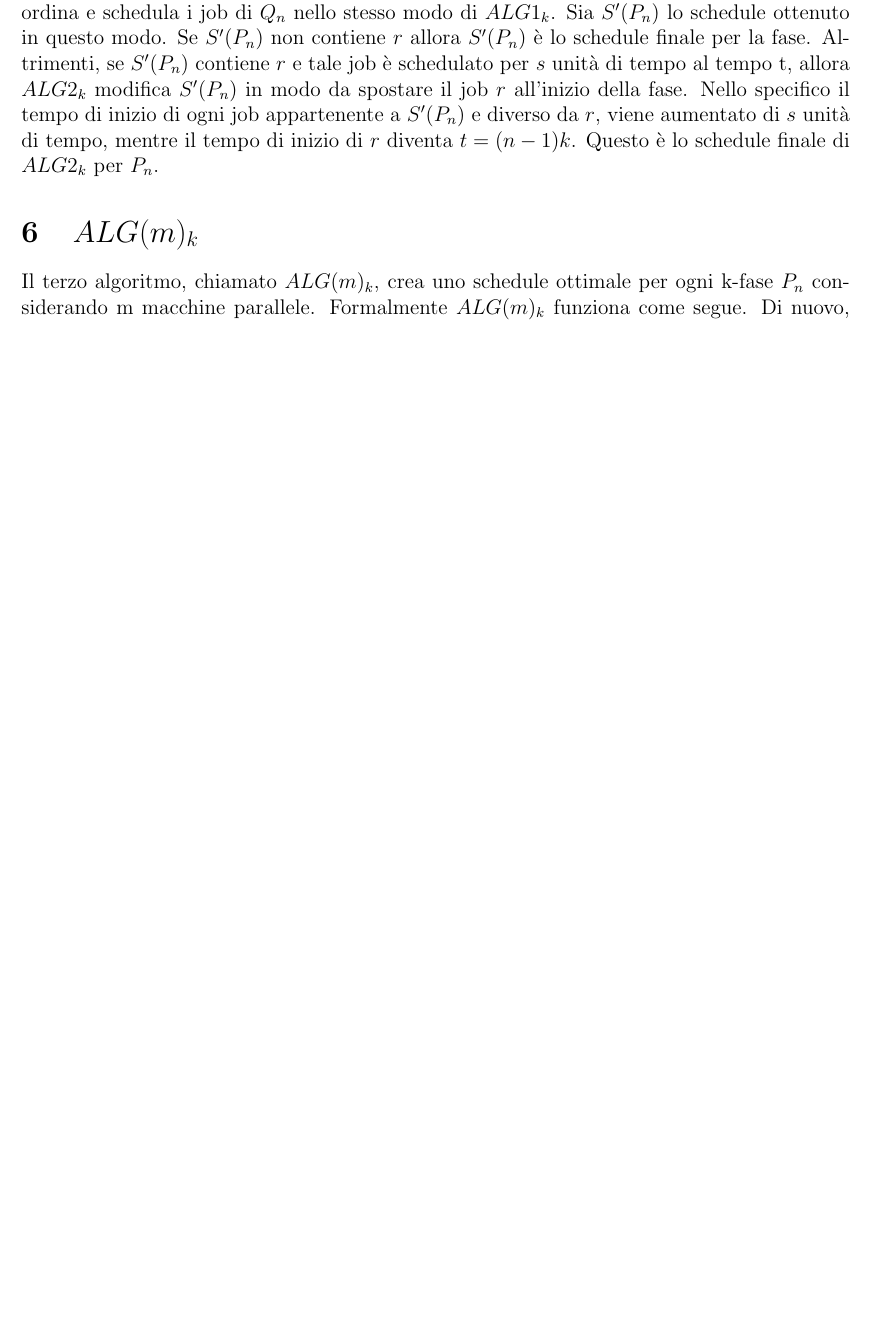
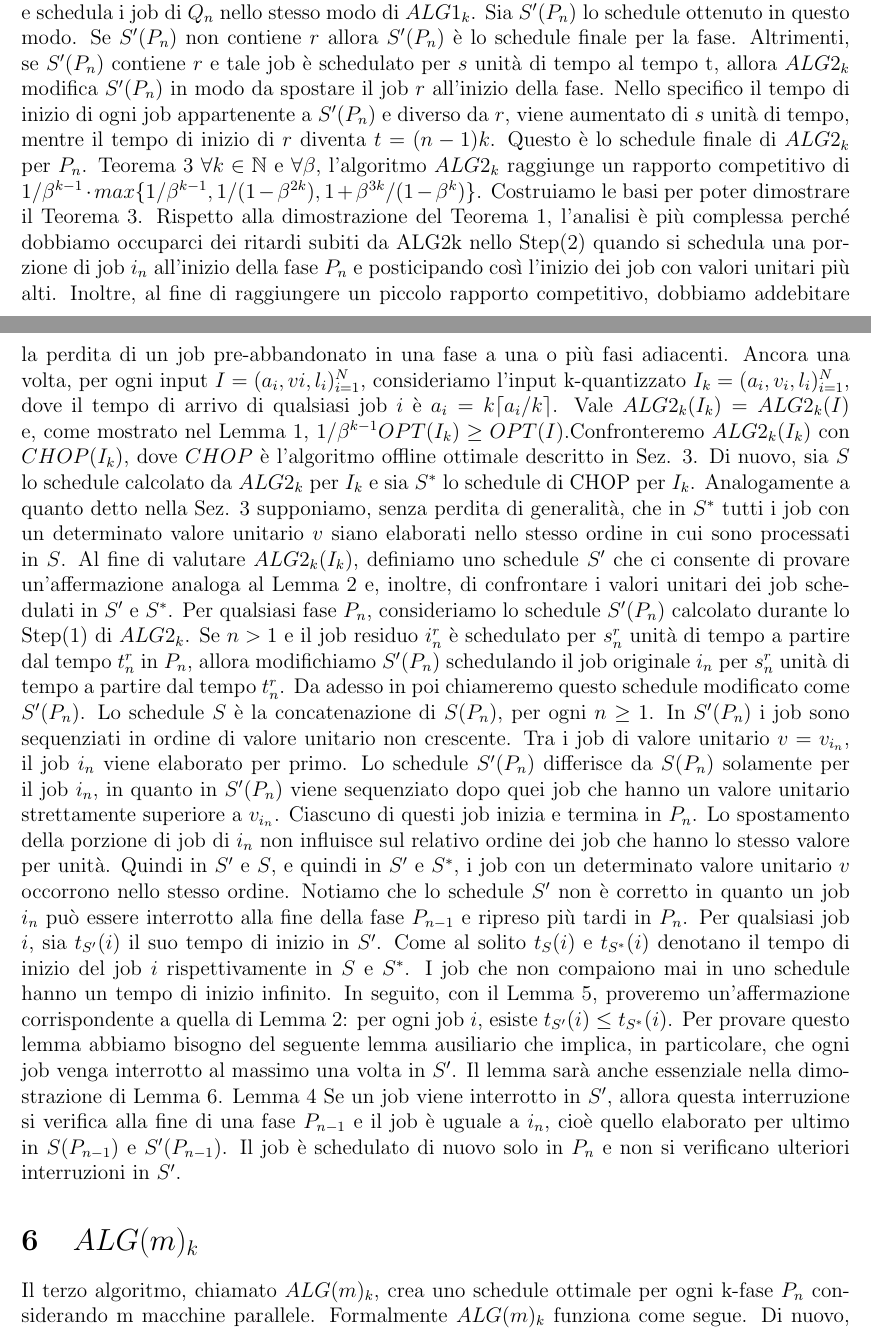
Before and after one commit to Prahtz/StoryboardingScheduling, a LaTeX document (Tesi/Tex/tesi.tex): part of page 6 of 7 before the commit and two parts of pages 6 and 7 of 8 after it, the two joined at a grey line, cut so that both start at the same text, the shorter picture padded with empty space. Compiled offline with pdfLaTeX.

Commit message:
Tesi aggiornata

```diff
--- a/Tesi/Tex/tesi.tex
+++ b/Tesi/Tex/tesi.tex
@@ -93,6 +93,15 @@ Osserviamo che $1 / (1 - \beta ) \leq 4 / (2 - \beta )$ è vero se e solo se $\b
 
 \section{$ALG2_{k}$}
 Il secondo algoritmo, chiamato $ALG2_{k}$, è una raffinazione di $ALG1_{k}$; il principio di funzionamento è praticamente lo stesso. L’unica differenza sta nel fatto che tenta di ripristinare l’esecuzione di un eventuale job in una fase $P_{n}$ se è stato pre-rilasciato nella fase immediatamente precedente $P_{n-1}$. Formalmente $ALG2_{k}$ funziona come segue. Se $n > 1$, sia $i$ il job che è stato pre-rilasciato nella fase $P_{n-1}$. A questo punto definiamo il job residuo $r = (a_{i}, v_{i}, l_{r})$; $l_{r}$ è la parte rimanente del job $i$ che dev’essere processata. Aggiungiamo $r$ a $Q_{n}$. $ALG2_{k}$ ordina e schedula i job di $Q_{n}$ nello stesso modo di $ALG1_{k}$. Sia $S’(P_{n})$ lo schedule ottenuto in questo modo. Se $S’(P_{n})$ non contiene $r$ allora $S’(P_{n})$ è lo schedule finale per la fase. Altrimenti, se $S’(P_{n})$ contiene $r$ e tale job è schedulato per $s$ unità di tempo al tempo t, allora $ALG2_{k}$ modifica $S’(P_{n})$ in modo da spostare il job $r$ all’inizio della fase. Nello specifico il tempo di inizio di ogni job appartenente a $S’(P_{n})$ e diverso da $r$, viene aumentato di $s$ unità di tempo, mentre il tempo di inizio di $r$ diventa $t = (n-1)k$. Questo è lo schedule finale di $ALG2_{k}$ per $P_{n}$.
+Teorema 3
+$\forall k \in \N$ e $\forall \beta$, l'algoritmo $ALG2_{k}$ raggiunge un rapporto competitivo di $1 / \beta^{k - 1} \cdot max \{1 / \beta^{k - 1}, 1 / (1 - \beta^{2k}), 1 + \beta^{3k} / (1 - \beta^{k})\}$.
+Costruiamo le basi per poter dimostrare il Teorema 3. Rispetto alla dimostrazione del Teorema 1, l'analisi è più complessa perché dobbiamo occuparci dei ritardi subiti da ALG2k nello Step(2) quando si schedula una porzione di job $i_{n}$ all'inizio della fase $P_{n}$ e posticipando così l'inizio dei job con valori unitari più alti. Inoltre, al fine di raggiungere un piccolo rapporto competitivo, dobbiamo addebitare la perdita di un job pre-abbandonato in una fase a una o più fasi adiacenti.
+Ancora una volta, per ogni input $I = (a_{i}, v{i}, l_{i})^{N}_{i = 1}$, consideriamo l'input k-quantizzato $I_{k} =(a_{i}, v_{i}, l_{i})^{N}_{i = 1}$, dove il tempo di arrivo di qualsiasi job $i$ è $a_{i} = k \lceil a_{i}/k \rceil$. Vale $ALG2_{k}(I_{k}) = ALG2_{k}(I)$ e, come mostrato nel Lemma 1, $1 / \beta^{k-1} OPT (I_{k}) \geq OPT(I)$.Confronteremo $ALG2_{k}(I_{k})$ con $CHOP(I_{k})$, dove $CHOP$ è l'algoritmo offline ottimale descritto in Sez. 3. Di nuovo, sia $S$ lo schedule calcolato da $ALG2_{k}$ per $I_{k}$ e sia $S^{*}$ lo schedule di CHOP per $I_{k}$. Analogamente a quanto detto nella Sez. 3 supponiamo, senza perdita di generalità, che in $S^{*}$ tutti i job con un determinato valore unitario $v$ siano elaborati nello stesso ordine in cui sono processati in $S$.
+Al fine di valutare $ALG2_{k}(I_{k})$, definiamo uno schedule $S'$ che ci consente di provare un'affermazione analoga al Lemma 2 e, inoltre, di confrontare i valori unitari dei job schedulati in $S'$ e $S^{*}$. Per qualsiasi fase $P_{n}$, consideriamo lo schedule $S'(P_{n})$ calcolato durante lo Step(1) di $ALG2_{k}$. Se $n > 1$ e il job residuo $i^{r}_{n}$ è schedulato per $s^{r}_{n}$ unità di tempo a partire dal tempo $t^{r}_{n}$ in $P_{n}$, allora modifichiamo $S'(P_{n})$ schedulando il job originale $i_{n}$ per $s^{r}_{n}$ unità di tempo a partire dal tempo $t^{r}_{n}$. Da adesso in poi chiameremo questo schedule modificato come $S'(P_{n})$. Lo schedule $S$ è la concatenazione di $S(P_{n})$, per ogni $n \geq 1$.
+In $S'(P_{n})$ i job sono sequenziati in ordine di valore unitario non crescente. Tra i job di valore unitario $v = v_{i_{n}}$, il job $i_{n}$ viene elaborato per primo. Lo schedule $S'(P_{n})$ differisce da $S(P_{n})$ solamente per il job $i_{n}$, in quanto in $S'(P_{n})$ viene sequenziato dopo quei job che hanno un valore unitario strettamente superiore a $v_{i_{n}}$. Ciascuno di questi job inizia e termina in $P_{n}$. Lo spostamento della porzione di job di $i_{n}$ non influisce sul relativo ordine dei job che hanno lo stesso valore per unità. Quindi in $S'$ e $S$, e quindi in $S'$ e $S^{*}$, i job con un determinato valore unitario $v$ occorrono nello stesso ordine. Notiamo che lo schedule $S'$ non è corretto in quanto un job $i_{n}$ può essere interrotto alla fine della fase $P_{n-1}$ e ripreso più tardi in $P_{n}$.
+Per qualsiasi job $i$, sia $t_{S'}(i)$ il suo tempo di inizio in $S'$. Come al solito $t_{S}(i)$ e $t_{S^{*}}(i)$ denotano il tempo di inizio del job $i$ rispettivamente in $S$ e $S^{*}$. I job che non compaiono mai in uno schedule hanno un tempo di inizio infinito. In seguito, con il Lemma 5, proveremo un'affermazione corrispondente a quella di Lemma 2: per ogni job $i$, esiste $t_{S'}(i) \leq  t_{S^{*}}(i)$. Per provare questo lemma abbiamo bisogno del seguente lemma ausiliario che implica, in particolare, che ogni job venga interrotto al massimo una volta in $S'$. Il lemma sarà anche essenziale nella dimostrazione di Lemma 6.
+Lemma 4
+Se un job viene interrotto in $S'$, allora questa interruzione si verifica alla fine di una fase $P_{n-1}$ e il job è uguale a $i_{n}$, cioè quello elaborato per ultimo in $S(P_{n-1})$ e $S'(P_{n-1})$. Il job è schedulato di nuovo solo in $P_{n}$ e non si verificano ulteriori interruzioni in $S'$.
 
 \section{$ALG(m)_{k}$}
 Il terzo algoritmo, chiamato $ALG(m)_{k}$, crea uno schedule ottimale per ogni k-fase $P_{n}$ considerando m macchine parallele. Formalmente $ALG(m)_{k}$ funziona come segue. Di nuovo, sia $Q_{n}$ l’insieme dei jobs $i$ che sono arrivati entro l’inizio di $P_{n}$, cioè $a_{i} \leq (n - 1)k$, e che non sono stati schedulati nelle fasi precedenti $P_{1}, … , P_{n}$. Per ogni $t = (n-1)k, … , nk - 1$ $ALG(m)_{k}$ determina gli m jobs che hanno il più alto valore unitario tra i jobs di $Q_{n}$ che non hanno terminato al tempo t. Ognuno di questi è schedulato per una sola unità di tempo. Se un job era già stato schedulato al tempo $t-1$, allora viene assegnato alla stessa macchina al tempo $t$. Se, tra i jobs che non hanno terminato di $Qn$, l’m-esimo valore unitario più grande è $v$ ed esistono diversi jobs che hanno questo valore, allora viene data la precedenza a quei job che erano già stati schedulati precedentemente. I jobs non ancora iniziati invece vengono considerati in ordine crescente di tempo di arrivo. Se alla fine di $P_{n}$ ci sono jobs schedulati che non hanno terminato, vengono pre-rilasciati. $ALG(m)_{k}$ esegue questo schedule per $P_{n}$, ignorando i jobs che potrebbero arrivare durante la fase a tempi $t = (n-1)k + 1, …, nk - 1$.
```
Also changed, not shown: Tesi/Tex/tesi.pdf, 1 other file.
